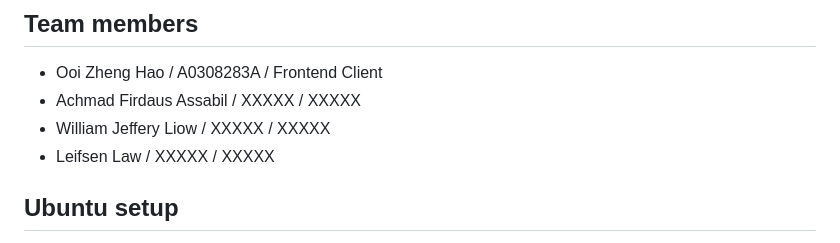
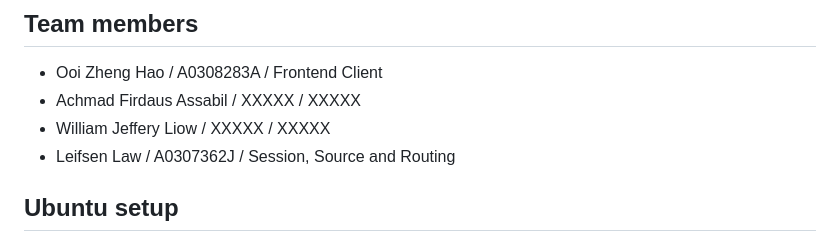
Before and after one commit to BarneyLaw/distributary, a Markdown page: README.md, the part around the change. Rendered like a GitHub page.

Commit message:
Update Leifsen's details in README.md

```diff
--- a/README.md
+++ b/README.md
@@ -5,7 +5,7 @@
 - Ooi Zheng Hao / A0308283A / Frontend Client
 - Achmad Firdaus Assabil / XXXXX / XXXXX
 - William Jeffery Liow / XXXXX / XXXXX
-- Leifsen Law / XXXXX / XXXXX
+- Leifsen Law / A0307362J / Session, Source and Routing
 
 ## Ubuntu setup
 
```
